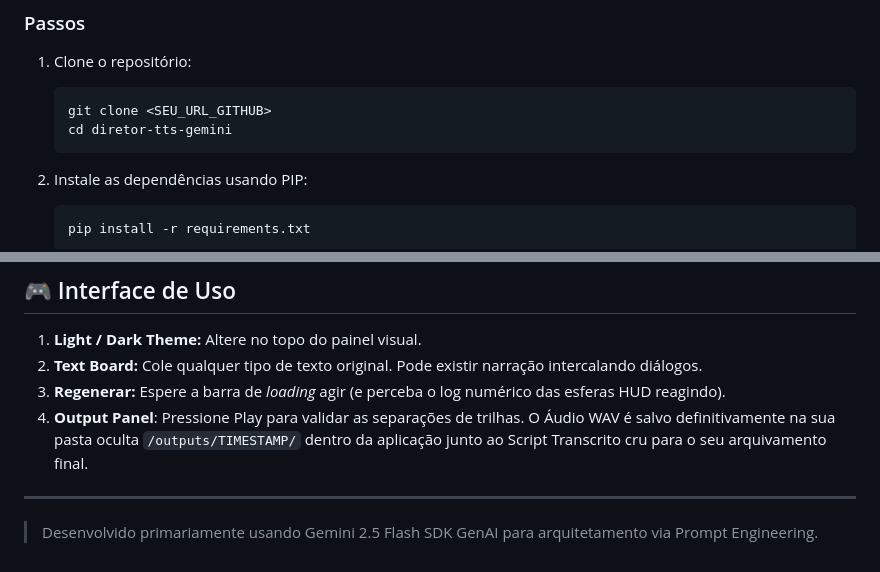
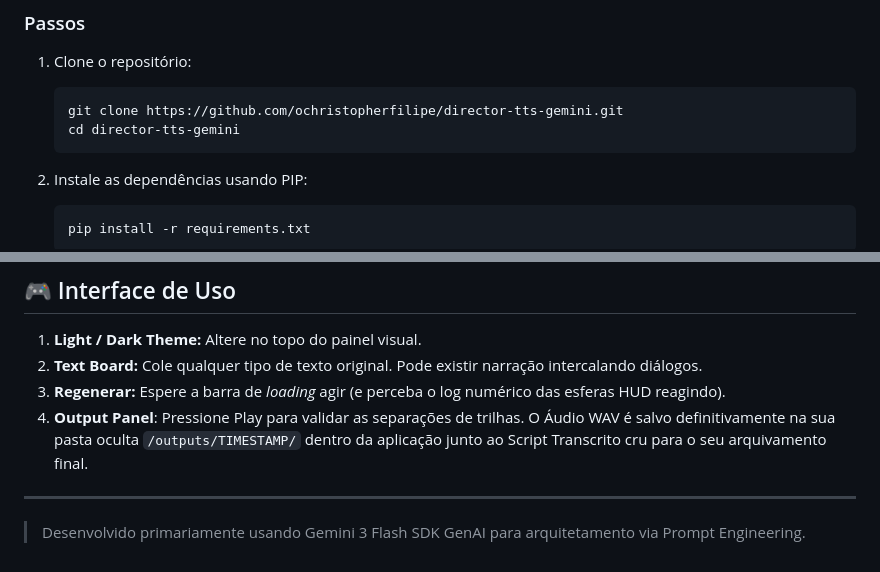
Before and after one commit to ochristopherfilipe/director-tts-gemini, a Markdown page: README.md, 2 parts joined by grey strips. Drawn GitHub-style.

Commit message:
docs: update README with repository URL and tech specs

````diff
--- a/README.md
+++ b/README.md
@@ -27,8 +27,8 @@ A aplicação apresenta uma interface web de Painel de Controle Estilo "HUD Sci-
 
 1. Clone o repositório:
    ```sh
-   git clone <SEU_URL_GITHUB>
-   cd diretor-tts-gemini
+   git clone https://github.com/ochristopherfilipe/director-tts-gemini.git
+   cd director-tts-gemini
    ```
 
 2. Instale as dependências usando PIP:
@@ -64,4 +64,4 @@ Após ativado, acesse imediatamente no seu Mac/PC Browser:
 
 ---
 
-> Desenvolvido primariamente usando Gemini 2.5 Flash SDK GenAI para arquitetamento via Prompt Engineering.
+> Desenvolvido primariamente usando Gemini 3 Flash SDK GenAI para arquitetamento via Prompt Engineering.
````
